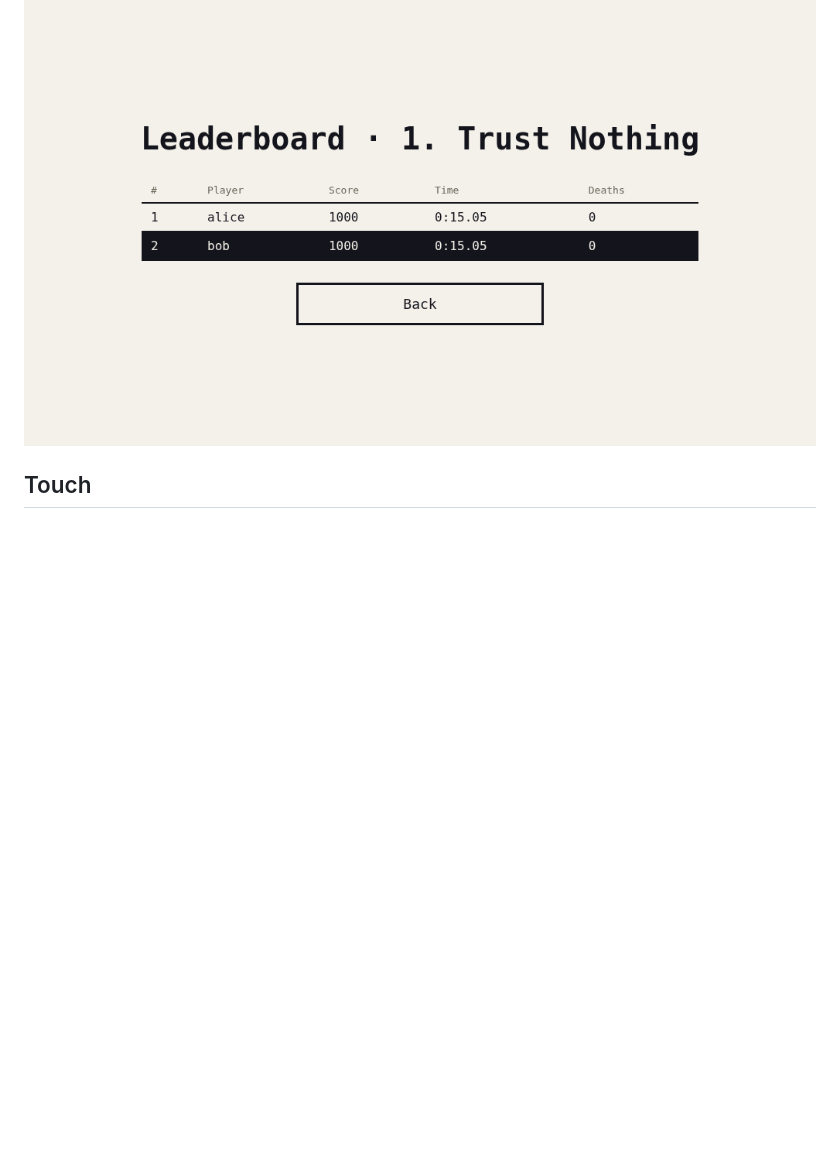
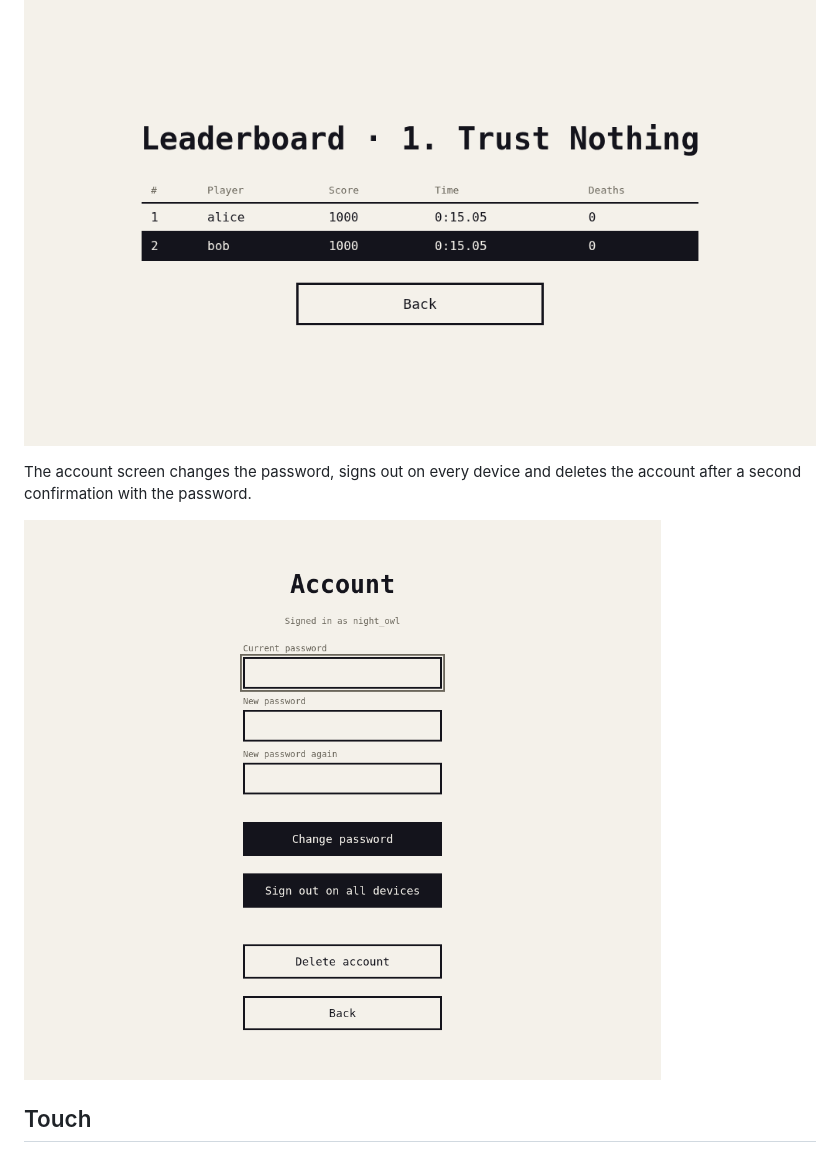
Before and after one commit to theoleuthardt/trust-issues, a Markdown page: docs/DESIGN.md, the part around the change. Rendered like a GitHub page; pictures changed too: docs/images/account.png (added); blank space fills up the shorter version.

```diff
--- a/docs/DESIGN.md
+++ b/docs/DESIGN.md
@@ -92,6 +92,11 @@ inverted.
 
 ![Leaderboard](images/leaderboard.png)
 
+The account screen changes the password, signs out on every device and deletes the account
+after a second confirmation with the password.
+
+![Account screen](images/account.png)
+
 ## Touch
 
 Two circular buttons left (move) and one right (jump), 64 px, semi-transparent paper with an
```
Also changed, not shown: README.md (+2 -2 lines), 10 other files.
